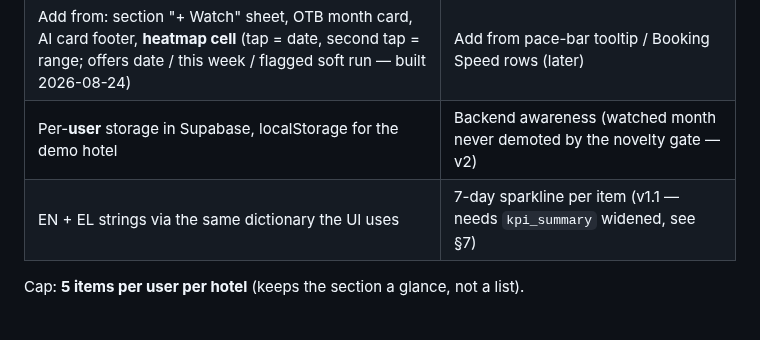
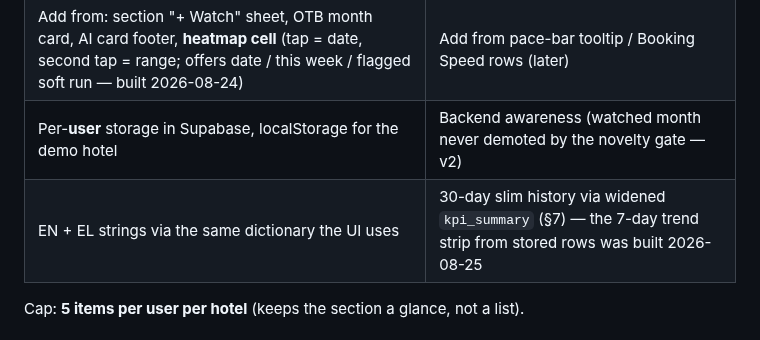
Before and after one commit to dkaryp13hbis/firstlight-agent, a Markdown page: docs/WATCHLIST_SPEC.md, the part around the change. Rendered like a GitHub page.

```diff
--- a/docs/WATCHLIST_SPEC.md
+++ b/docs/WATCHLIST_SPEC.md
@@ -32,7 +32,7 @@ in the section header; the tap on a card goes to the Pace tab.
 | "Your watchlist" section on Today, one line per item, updates every refresh | Watchlist lines in the **morning push** (v2 — push body is per hotel today, would need per-user bodies) |
 | Add from: section "+ Watch" sheet, OTB month card, AI card footer, **heatmap cell** (tap = date, second tap = range; offers date / this week / flagged soft run — built 2026-08-24) | Add from pace-bar tooltip / Booking Speed rows (later) |
 | Per-**user** storage in Supabase, localStorage for the demo hotel | Backend awareness (watched month never demoted by the novelty gate — v2) |
-| EN + EL strings via the same dictionary the UI uses | 7-day sparkline per item (v1.1 — needs `kpi_summary` widened, see §7) |
+| EN + EL strings via the same dictionary the UI uses | 30-day slim history via widened `kpi_summary` (§7) — the 7-day trend strip from stored rows was built 2026-08-25 |
 
 Cap: **5 items per user per hotel** (keeps the section a glance, not a list).
 
```
Also changed, not shown: docs/ENGINEERING_LOG.md (+15 -1 lines).
